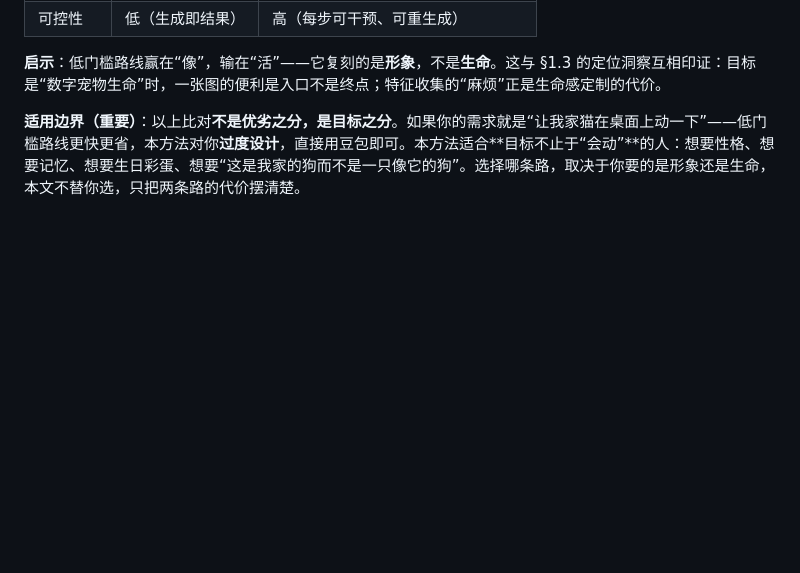
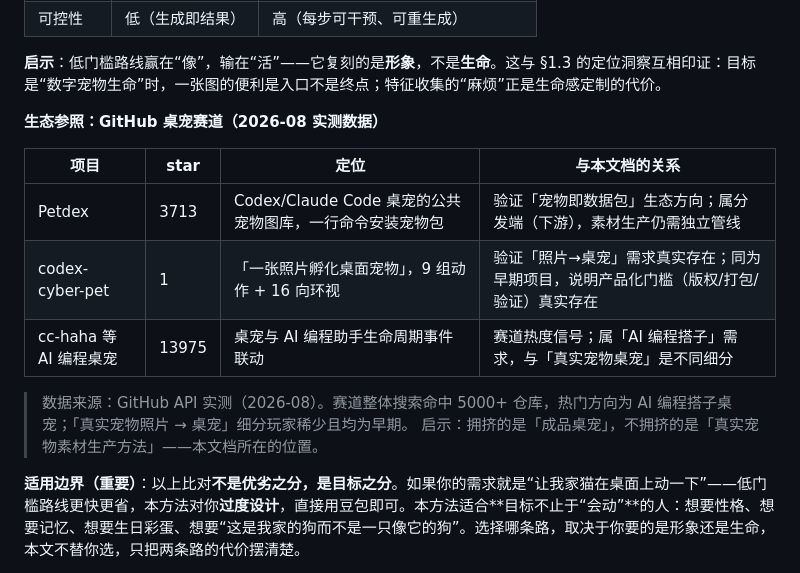
Before and after one commit to stshourenxy-dev/petpet-playbook, a Markdown page: docs/03-需求梳理.md, the part around the change. GitHub-like rendering; blank space fills up the shorter version.

Commit message:
docs: 03 补 GitHub 生态参照（Petdex/codex-cyber-pet/cc-haha 实测数据）

```diff
--- a/docs/03-需求梳理.md
+++ b/docs/03-需求梳理.md
@@ -42,6 +42,17 @@
 | 可控性 | 低（生成即结果） | 高（每步可干预、可重生成） |
 
 **启示**：低门槛路线赢在“像”，输在“活”——它复刻的是**形象**，不是**生命**。这与 §1.3 的定位洞察互相印证：目标是“数字宠物生命”时，一张图的便利是入口不是终点；特征收集的“麻烦”正是生命感定制的代价。
+
+**生态参照：GitHub 桌宠赛道（2026-08 实测数据）**
+
+| 项目 | star | 定位 | 与本文档的关系 |
+|------|------|------|---------------|
+| Petdex | 3713 | Codex/Claude Code 桌宠的公共宠物图库，一行命令安装宠物包 | 验证「宠物即数据包」生态方向；属分发端（下游），素材生产仍需独立管线 |
+| codex-cyber-pet | 1 | 「一张照片孵化桌面宠物」，9 组动作 + 16 向环视 | 验证「照片→桌宠」需求真实存在；同为早期项目，说明产品化门槛（版权/打包/验证）真实存在 |
+| cc-haha 等 AI 编程桌宠 | 13975 | 桌宠与 AI 编程助手生命周期事件联动 | 赛道热度信号；属「AI 编程搭子」需求，与「真实宠物桌宠」是不同细分 |
+
+> 数据来源：GitHub API 实测（2026-08）。赛道整体搜索命中 5000+ 仓库，热门方向为 AI 编程搭子桌宠；「真实宠物照片 → 桌宠」细分玩家稀少且均为早期。
+> 启示：拥挤的是「成品桌宠」，不拥挤的是「真实宠物素材生产方法」——本文档所在的位置。
 
 **适用边界（重要）**：以上比对**不是优劣之分，是目标之分**。如果你的需求就是“让我家猫在桌面上动一下”——低门槛路线更快更省，本方法对你**过度设计**，直接用豆包即可。本方法适合**目标不止于“会动”**的人：想要性格、想要记忆、想要生日彩蛋、想要“这是我家的狗而不是一只像它的狗”。选择哪条路，取决于你要的是形象还是生命，本文不替你选，只把两条路的代价摆清楚。
 
```
